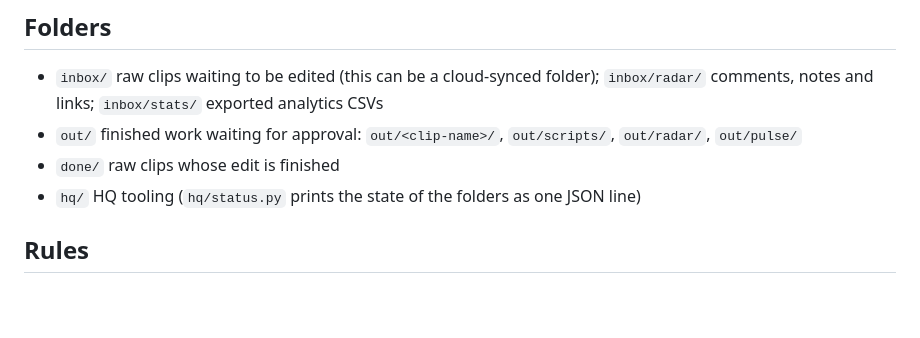
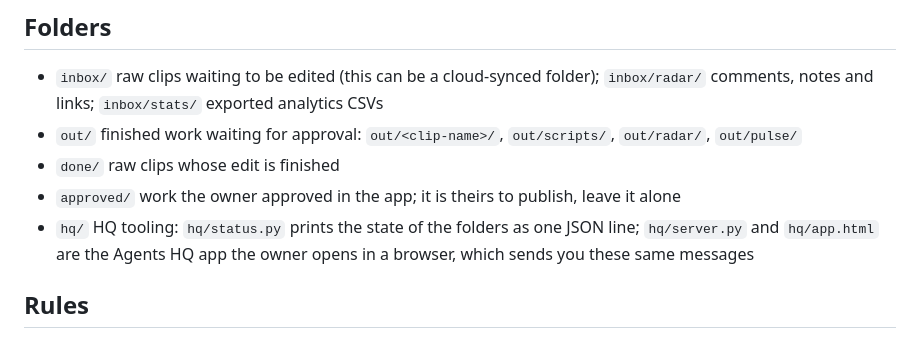
Before and after one commit to johnooi5593-hue/Agents-HQ, a Markdown page: CLAUDE.md, the part around the change. Rendered like a GitHub page; blank space fills up the shorter version.

```diff
--- a/CLAUDE.md
+++ b/CLAUDE.md
@@ -28,7 +28,8 @@ Brand rules, lessons and ideas live in the memory MCP server (`memory`, file `br
 - `inbox/` raw clips waiting to be edited (this can be a cloud-synced folder); `inbox/radar/` comments, notes and links; `inbox/stats/` exported analytics CSVs
 - `out/` finished work waiting for approval: `out/<clip-name>/`, `out/scripts/`, `out/radar/`, `out/pulse/`
 - `done/` raw clips whose edit is finished
-- `hq/` HQ tooling (`hq/status.py` prints the state of the folders as one JSON line)
+- `approved/` work the owner approved in the app; it is theirs to publish, leave it alone
+- `hq/` HQ tooling: `hq/status.py` prints the state of the folders as one JSON line; `hq/server.py` and `hq/app.html` are the Agents HQ app the owner opens in a browser, which sends you these same messages
 
 ## Rules
 - One command per Bash call, no `&&` chains. Use only the commands the permission rules allow (`.claude/settings.json`).
```
Also changed, not shown: README.md (+29 -1 lines), hq/screenshot-desk.png (added), 8 other files.
